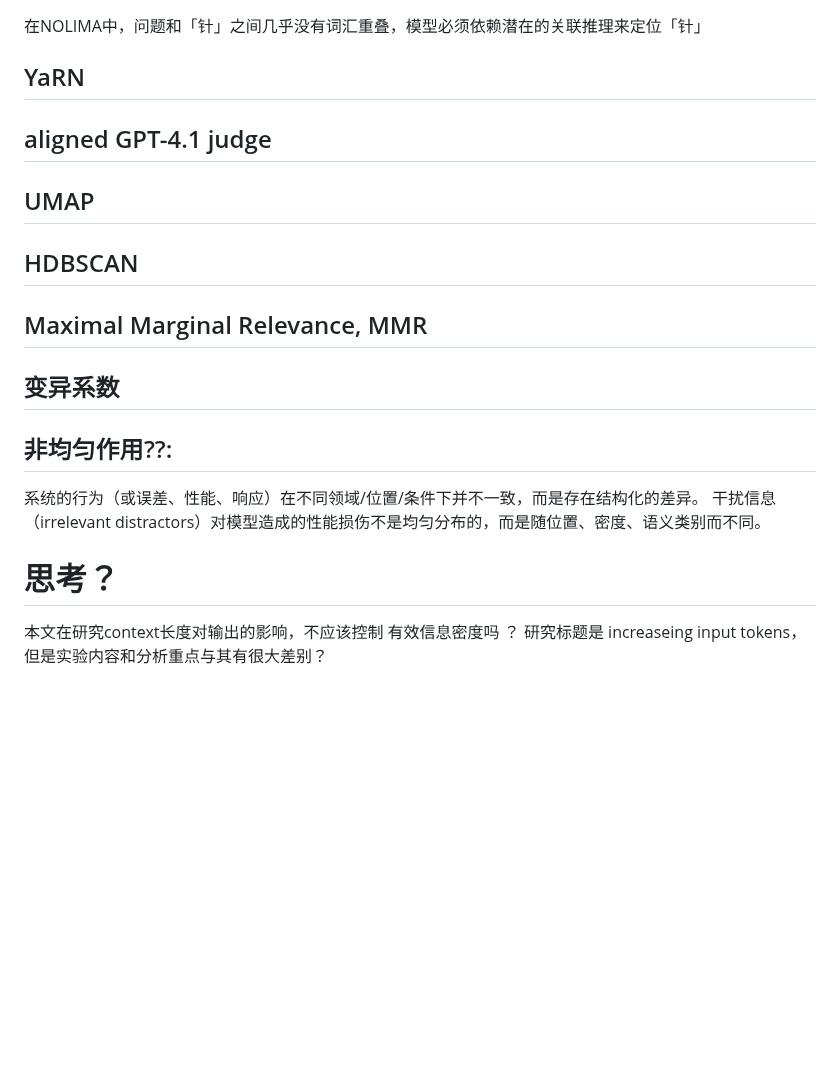
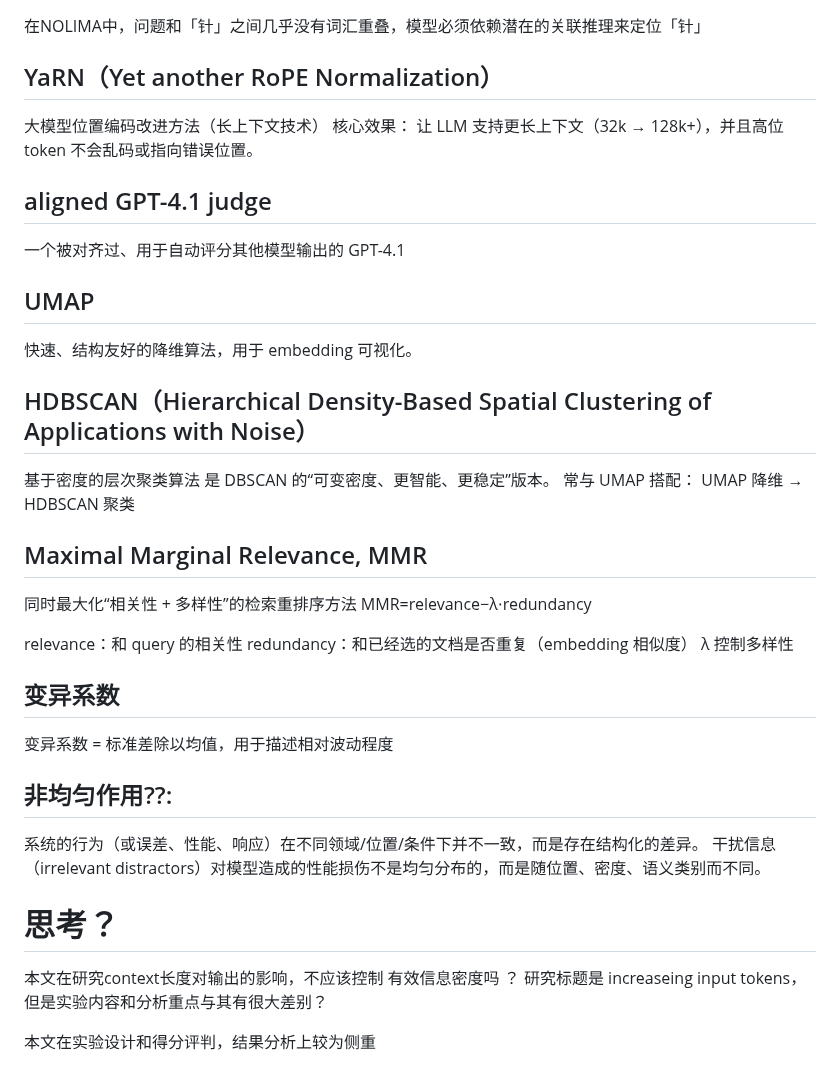
Before and after one commit to Xuqiqi77/Paper-Reading, a Markdown page: papernotes/ContextRot-Chroma.md, the part around one of its changes. Rendered like a GitHub page; blank space fills up the shorter version.

```diff
--- a/papernotes/papenotes.md
+++ b/papernotes/ContextRot-Chroma.md
@@ -251,17 +280,34 @@ Normalized Levenshtein Score =1-/(Levenshtein(A,B)/max(∣A∣,∣B∣)) 约等
 ## NOLIMA(Needle Overlap Language Inference and Matching Assessment)
 在NOLIMA中，问题和「针」之间几乎没有词汇重叠，模型必须依赖潜在的关联推理来定位「针」
 
-## YaRN
+## YaRN（Yet another RoPE Normalization）
+大模型位置编码改进方法（长上下文技术）
+核心效果：
+让 LLM 支持更长上下文（32k → 128k+），并且高位 token 不会乱码或指向错误位置。
 
 ## aligned GPT-4.1 judge
+一个被对齐过、用于自动评分其他模型输出的 GPT-4.1
 
 ## UMAP
+快速、结构友好的降维算法，用于 embedding 可视化。
 
-## HDBSCAN
+## HDBSCAN（Hierarchical Density-Based Spatial Clustering of Applications with Noise）
+基于密度的层次聚类算法
+是 DBSCAN 的“可变密度、更智能、更稳定”版本。
+常与 UMAP 搭配：
+UMAP 降维 → HDBSCAN 聚类
 
 ## Maximal Marginal Relevance, MMR
+同时最大化“相关性 + 多样性”的检索重排序方法
+MMR=relevance−λ⋅redundancy
+
+relevance：和 query 的相关性
+redundancy：和已经选的文档是否重复（embedding 相似度）
+λ 控制多样性
 
 ## 变异系数
+变异系数 = 标准差除以均值，用于描述相对波动程度
+
 
 ## 非均匀作用??:
 系统的行为（或误差、性能、响应）在不同领域/位置/条件下并不一致，而是存在结构化的差异。
@@ -270,3 +316,5 @@ Normalized Levenshtein Score =1-/(Levenshtein(A,B)/max(∣A∣,∣B∣)) 约等
 # 思考？
 本文在研究context长度对输出的影响，不应该控制 有效信息密度吗 ？
 研究标题是 increaseing input tokens，但是实验内容和分析重点与其有很大差别？
+
+本文在实验设计和得分评判，结果分析上较为侧重
```
Also changed, not shown: other parts of papernotes/ContextRot-Chroma.md (+29 -0 lines), papernotes/ContextEngineering2.md (added, +41 -0 lines), papers/papers.md (added, +17 -0 lines), images/ContextRot-Chroma/image10.png (added), images/ContextRot-Chroma/image8.png (added), images/ContextRot-Chroma/image9.png (added).
